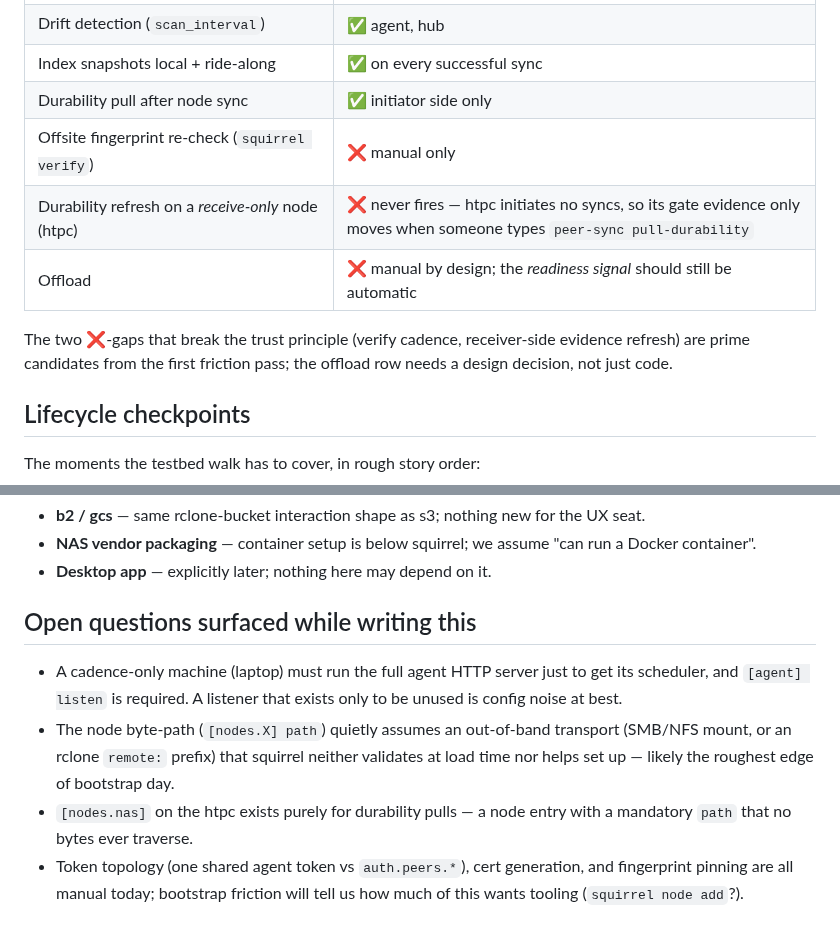
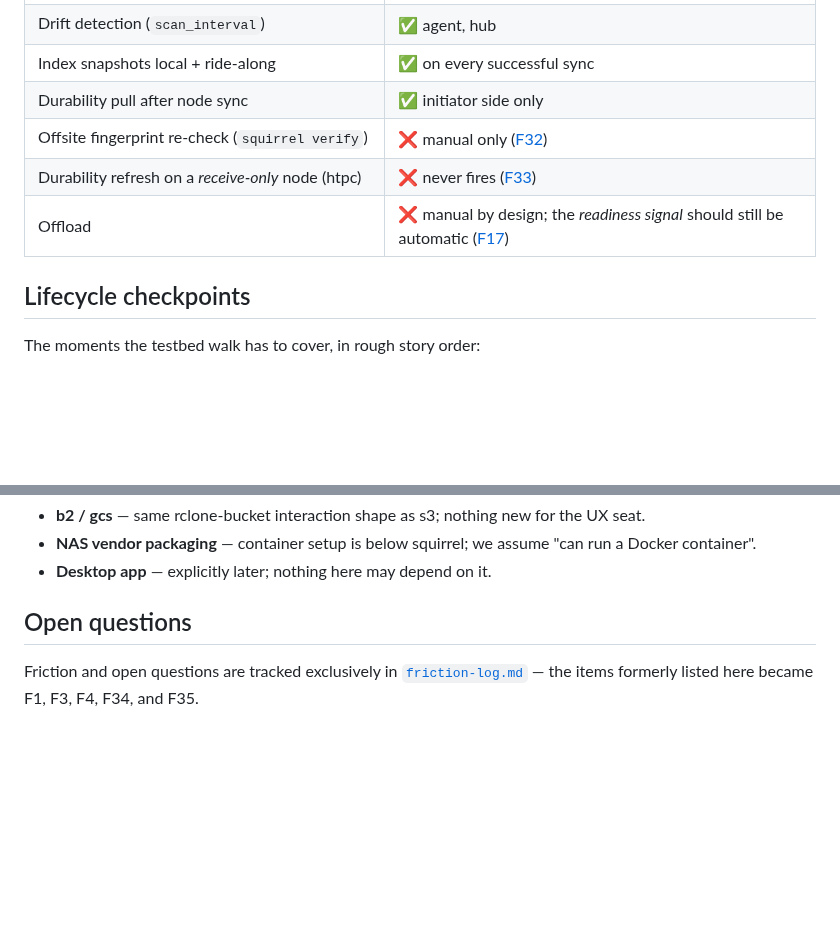
Before and after one commit to mbertschler/squirrel, a Markdown page: design/reference-setup.md, 2 parts joined by grey strips. Drawn GitHub-style; blank space fills up the shorter version.

```diff
--- a/design/reference-setup.md
+++ b/design/reference-setup.md
@@ -271,13 +271,9 @@ bootstrap the household should run itself. Today's coverage:
 | Drift detection (`scan_interval`) | ✅ agent, hub |
 | Index snapshots local + ride-along | ✅ on every successful sync |
 | Durability pull after node sync | ✅ initiator side only |
-| Offsite fingerprint re-check (`squirrel verify`) | ❌ manual only |
-| Durability refresh on a *receive-only* node (htpc) | ❌ never fires — htpc initiates no syncs, so its gate evidence only moves when someone types `peer-sync pull-durability` |
-| Offload | ❌ manual by design; the *readiness signal* should still be automatic |
-
-The two ❌-gaps that break the trust principle (verify cadence,
-receiver-side evidence refresh) are prime candidates from the first
-friction pass; the offload row needs a design decision, not just code.
+| Offsite fingerprint re-check (`squirrel verify`) | ❌ manual only ([F32](friction-log.md)) |
+| Durability refresh on a *receive-only* node (htpc) | ❌ never fires ([F33](friction-log.md)) |
+| Offload | ❌ manual by design; the *readiness signal* should still be automatic ([F17](friction-log.md)) |
 
 ## Lifecycle checkpoints
 
@@ -315,18 +311,8 @@ The moments the testbed walk has to cover, in rough story order:
   assume "can run a Docker container".
 - **Desktop app** — explicitly later; nothing here may depend on it.
 
-## Open questions surfaced while writing this
+## Open questions
 
-- A cadence-only machine (laptop) must run the full agent HTTP server
-  just to get its scheduler, and `[agent] listen` is required. A
-  listener that exists only to be unused is config noise at best.
-- The node byte-path (`[nodes.X] path`) quietly assumes an out-of-band
-  transport (SMB/NFS mount, or an rclone `remote:` prefix) that
-  squirrel neither validates at load time nor helps set up — likely
-  the roughest edge of bootstrap day.
-- `[nodes.nas]` on the htpc exists purely for durability pulls — a
-  node entry with a mandatory `path` that no bytes ever traverse.
-- Token topology (one shared agent token vs `auth.peers.*`), cert
-  generation, and fingerprint pinning are all manual today; bootstrap
-  friction will tell us how much of this wants tooling
-  (`squirrel node add`?).
+Friction and open questions are tracked exclusively in
+[`friction-log.md`](friction-log.md) — the items formerly listed here
+became F1, F3, F4, F34, and F35.
```
Also changed, not shown: design/friction-log.md (+37 -3 lines), design/ux-principles.md (+5 -21 lines).
